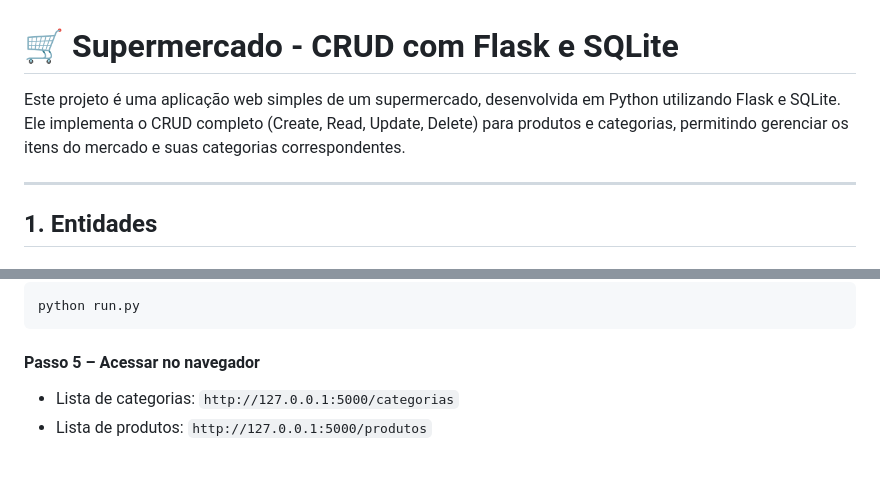
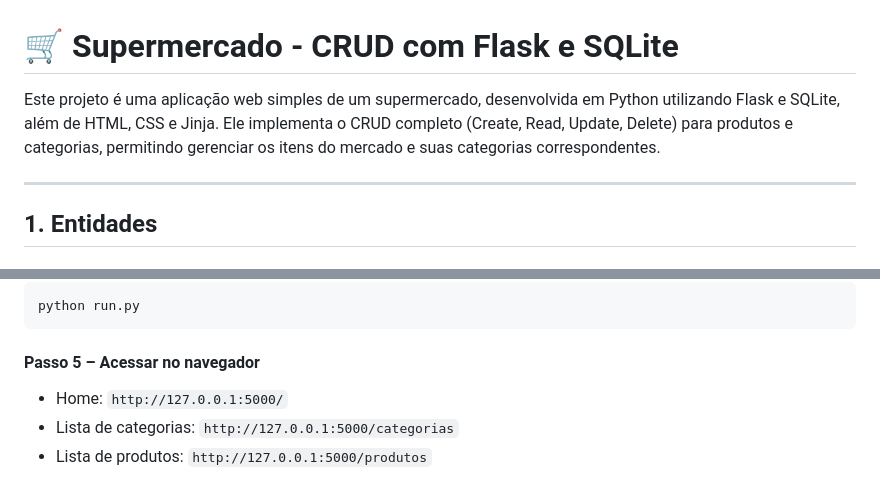
Before and after one commit to Marcia-Vitoria/Atividade-CRUD-DesenvolvimentoWeb, a Markdown page: README.md, 2 parts joined by grey strips. Drawn GitHub-style.

Commit message:
ajustes na documentação

```diff
--- a/README.md
+++ b/README.md
@@ -1,6 +1,6 @@
 # 🛒 Supermercado - CRUD com Flask e SQLite
 
-Este projeto é uma aplicação web simples de um supermercado, desenvolvida em Python utilizando Flask e SQLite. Ele implementa o CRUD completo (Create, Read, Update, Delete) para produtos e categorias, permitindo gerenciar os itens do mercado e suas categorias correspondentes.
+Este projeto é uma aplicação web simples de um supermercado, desenvolvida em Python utilizando Flask e SQLite, além de HTML, CSS e Jinja. Ele implementa o CRUD completo (Create, Read, Update, Delete) para produtos e categorias, permitindo gerenciar os itens do mercado e suas categorias correspondentes.
 
 ---
 
@@ -96,6 +96,7 @@ python run.py
 
 #### Passo 5 – Acessar no navegador
 
+* Home: `http://127.0.0.1:5000/`
 * Lista de categorias: `http://127.0.0.1:5000/categorias`
 * Lista de produtos: `http://127.0.0.1:5000/produtos`
 
```
